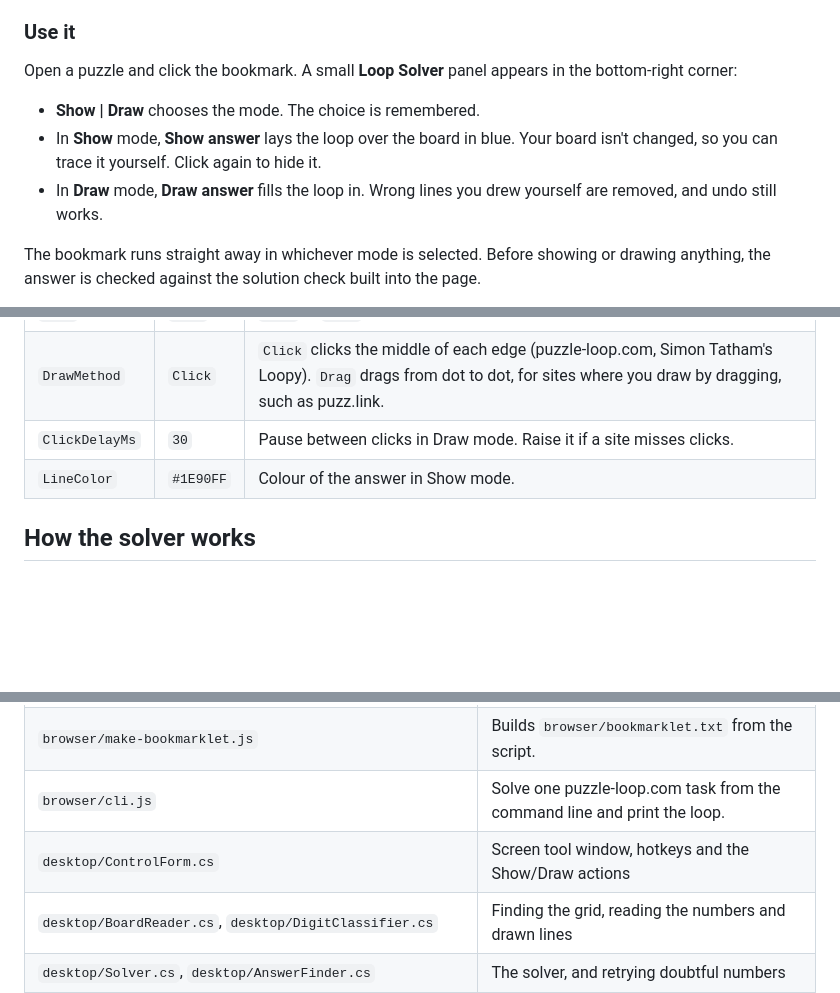
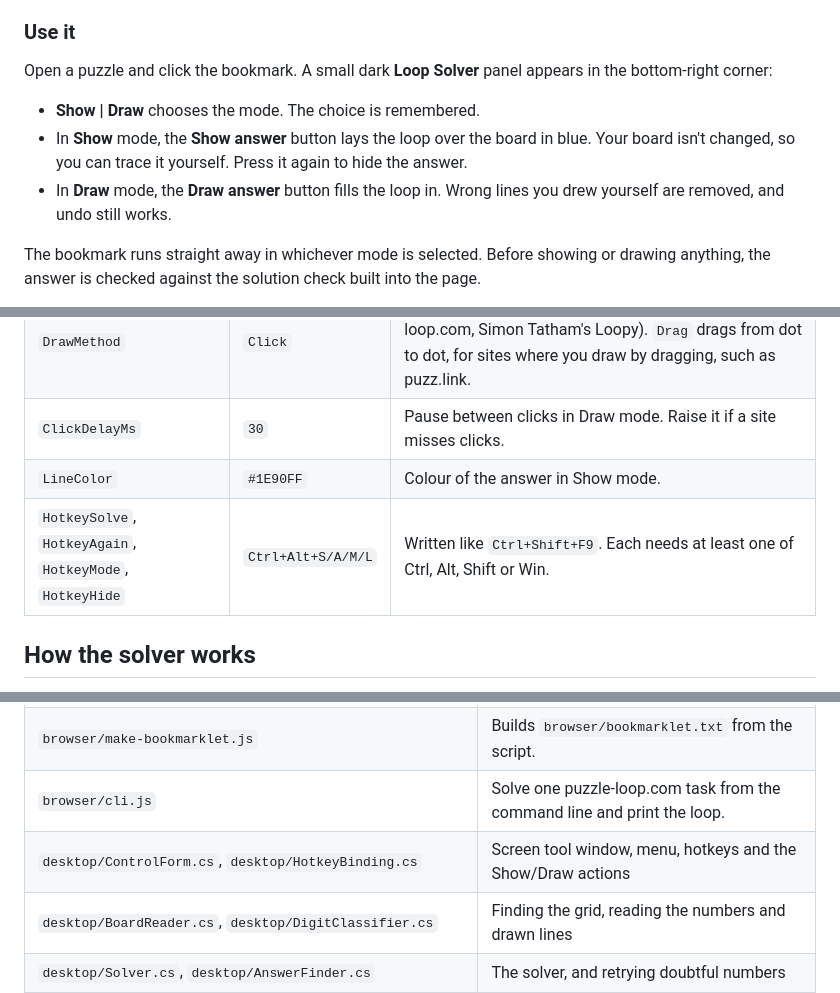
Before and after one commit to limvleong04/PuzzleLoopSolver, a Markdown page: README.md, 3 parts joined by grey strips. Rendered like a GitHub page; blank space fills up the shorter version.

```diff
--- a/README.md
+++ b/README.md
@@ -38,13 +38,13 @@ and save. The panel then appears on every puzzle by itself.
 
 ### Use it
 
-Open a puzzle and click the bookmark. A small **Loop Solver** panel appears in the bottom-right corner:
+Open a puzzle and click the bookmark. A small dark **Loop Solver** panel appears in the bottom-right corner:
 
 - **Show | Draw** chooses the mode. The choice is remembered.
-- In **Show** mode, **Show answer** lays the loop over the board in blue. Your board isn't changed, so you can
-  trace it yourself. Click again to hide it.
-- In **Draw** mode, **Draw answer** fills the loop in. Wrong lines you drew yourself are removed, and undo still
-  works.
+- In **Show** mode, the **Show answer** button lays the loop over the board in blue. Your board isn't changed, so
+  you can trace it yourself. Press it again to hide the answer.
+- In **Draw** mode, the **Draw answer** button fills the loop in. Wrong lines you drew yourself are removed, and
+  undo still works.
 
 The bookmark runs straight away in whichever mode is selected. Before showing or drawing anything, the answer is
 checked against the solution check built into the page.
@@ -108,6 +116,7 @@ Stored in `%AppData%\LoopSolver\settings.json`. Close the tool before editing it
 | `DrawMethod` | `Click` | `Click` clicks the middle of each edge (puzzle-loop.com, Simon Tatham's Loopy). `Drag` drags from dot to dot, for sites where you draw by dragging, such as puzz.link. |
 | `ClickDelayMs` | `30` | Pause between clicks in Draw mode. Raise it if a site misses clicks. |
 | `LineColor` | `#1E90FF` | Colour of the answer in Show mode. |
+| `HotkeySolve`, `HotkeyAgain`, `HotkeyMode`, `HotkeyHide` | `Ctrl+Alt+S/A/M/L` | Written like `Ctrl+Shift+F9`. Each needs at least one of Ctrl, Alt, Shift or Win. |
 
 ## How the solver works
 
@@ -151,7 +160,7 @@ and `--snapshot <png> [picture x y width height]` saves a picture of the window
 | `browser/puzzle-loop-solver.user.js` | Browser tool: solver and the Show/Draw panel. Also loads in Node for the tests. |
 | `browser/make-bookmarklet.js` | Builds `browser/bookmarklet.txt` from the script. |
 | `browser/cli.js` | Solve one puzzle-loop.com task from the command line and print the loop. |
-| `desktop/ControlForm.cs` | Screen tool window, hotkeys and the Show/Draw actions |
+| `desktop/ControlForm.cs`, `desktop/HotkeyBinding.cs` | Screen tool window, menu, hotkeys and the Show/Draw actions |
 | `desktop/BoardReader.cs`, `desktop/DigitClassifier.cs` | Finding the grid, reading the numbers and drawn lines |
 | `desktop/Solver.cs`, `desktop/AnswerFinder.cs` | The solver, and retrying doubtful numbers |
 | `desktop/AnswerOverlayForm.cs`, `desktop/MouseDriver.cs` | Show mode overlay and Draw mode clicking |
```
Also changed, not shown: other parts of README.md (+17 -9 lines), docs/screen-tool-window.png, 5 other files.
